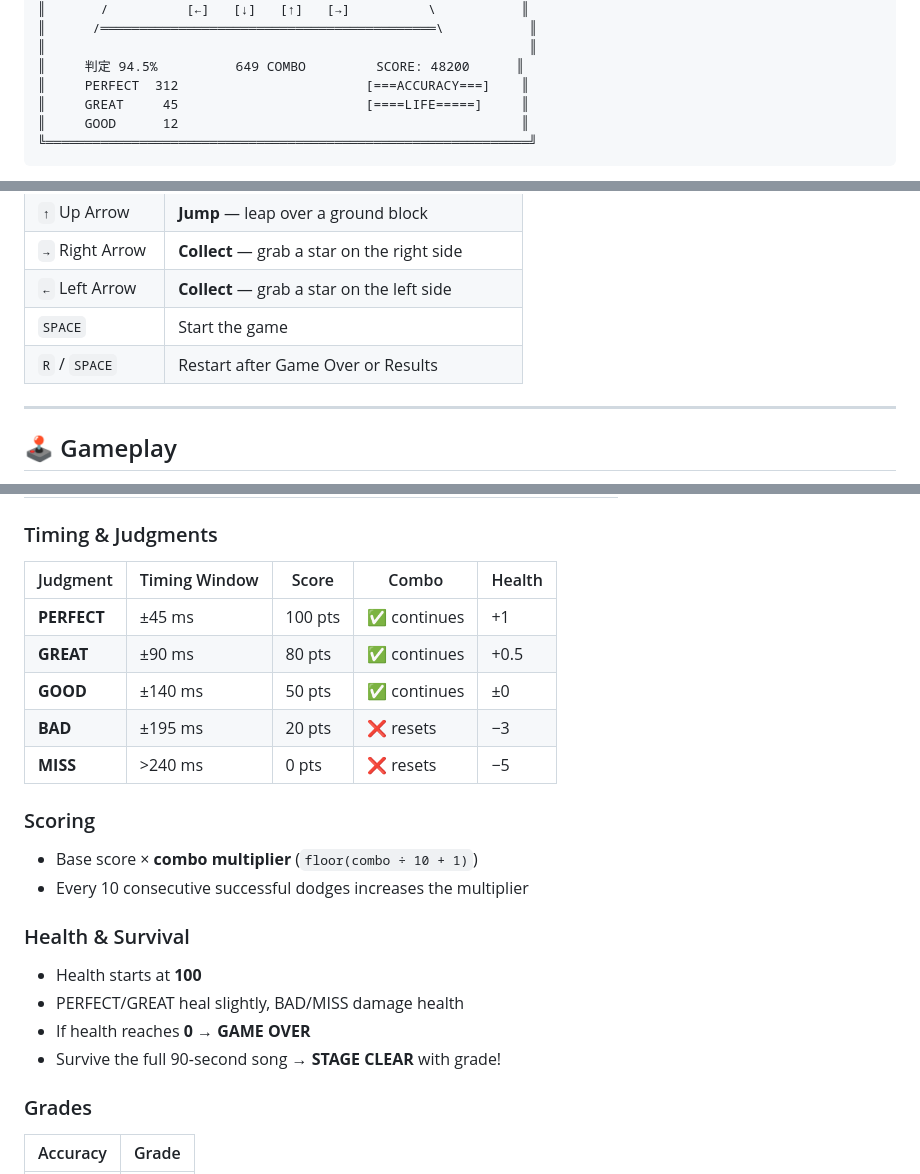
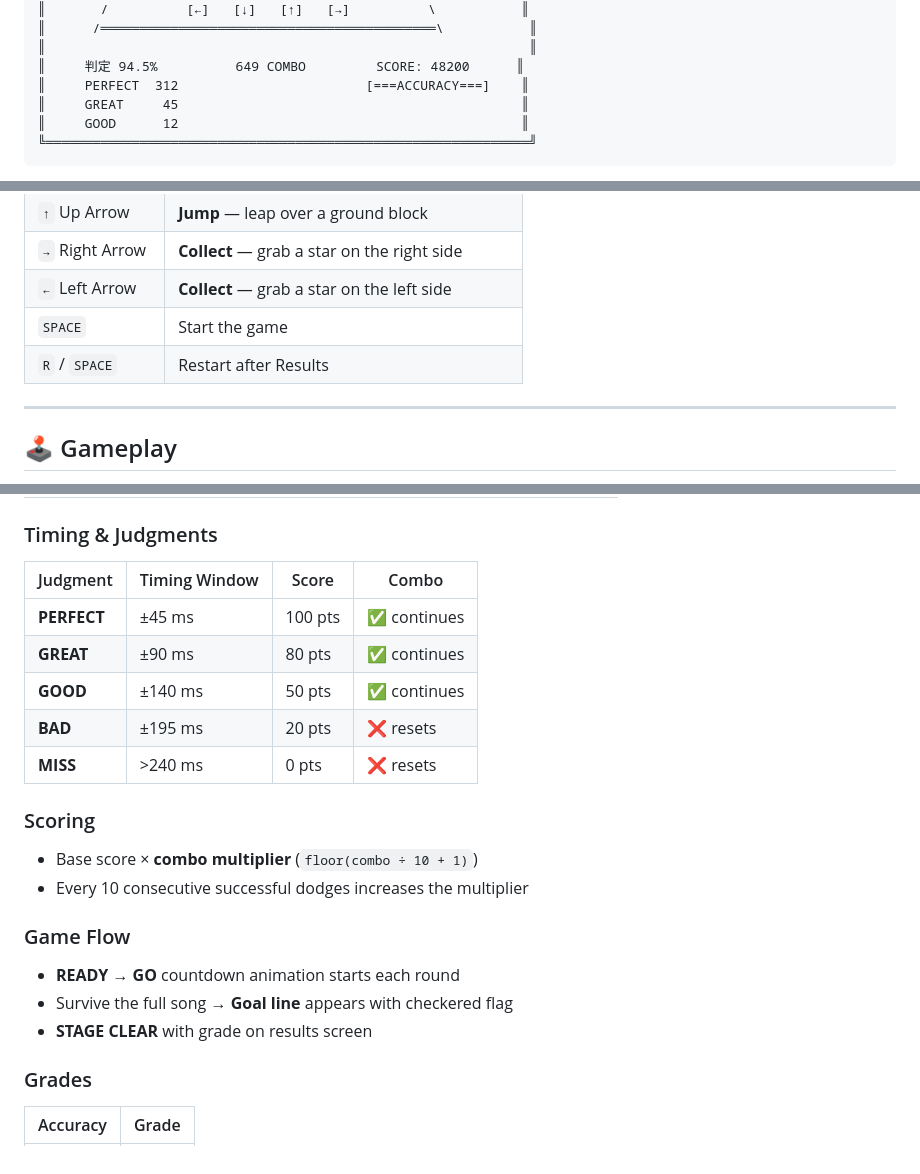
Before and after one commit to jagatti/RRBe, a Markdown page: README.md, 3 parts joined by grey strips. GitHub-like rendering.

Commit message:
Update README to reflect removed health system, BPM 160, and READY/GO flow
Agent-Logs-Url: https://github.com/jagatti/RRBe/sessions/0c19d1a3-5ef5-46c8-8c8a-2162d66e3ba0

Co-authored-by: jagatti <230516164+jagatti@users.noreply.github.com>

````diff
--- a/README.md
+++ b/README.md
@@ -23,7 +23,7 @@
 ║                                                              ║
 ║     判定 94.5%          649 COMBO         SCORE: 48200      ║
 ║     PERFECT  312                        [===ACCURACY===]    ║
-║     GREAT     45                        [====LIFE=====]     ║
+║     GREAT     45                                            ║
 ║     GOOD      12                                            ║
 ╚══════════════════════════════════════════════════════════════╝
 ```
@@ -56,7 +56,7 @@ file:///path/to/RRBe/index.html
 | `→` Right Arrow | **Collect** — grab a star on the right side |
 | `←` Left Arrow | **Collect** — grab a star on the left side |
 | `SPACE` | Start the game |
-| `R` / `SPACE` | Restart after Game Over or Results |
+| `R` / `SPACE` | Restart after Results |
 
 ---
 
@@ -79,23 +79,22 @@ obstacle reaches the **judgment zone** near the character:
 
 ### Timing & Judgments
 
-| Judgment | Timing Window | Score | Combo | Health |
-|----------|--------------|-------|-------|--------|
-| **PERFECT** | ±45 ms | 100 pts | ✅ continues | +1 |
-| **GREAT** | ±90 ms | 80 pts | ✅ continues | +0.5 |
-| **GOOD** | ±140 ms | 50 pts | ✅ continues | ±0 |
-| **BAD** | ±195 ms | 20 pts | ❌ resets | −3 |
-| **MISS** | >240 ms | 0 pts | ❌ resets | −5 |
+| Judgment | Timing Window | Score | Combo |
+|----------|--------------|-------|-------|
+| **PERFECT** | ±45 ms | 100 pts | ✅ continues |
+| **GREAT** | ±90 ms | 80 pts | ✅ continues |
+| **GOOD** | ±140 ms | 50 pts | ✅ continues |
+| **BAD** | ±195 ms | 20 pts | ❌ resets |
+| **MISS** | >240 ms | 0 pts | ❌ resets |
 
 ### Scoring
 - Base score × **combo multiplier** (`floor(combo ÷ 10 + 1)`)
 - Every 10 consecutive successful dodges increases the multiplier
 
-### Health & Survival
-- Health starts at **100**
-- PERFECT/GREAT heal slightly, BAD/MISS damage health
-- If health reaches **0** → **GAME OVER**
-- Survive the full 90-second song → **STAGE CLEAR** with grade!
+### Game Flow
+- **READY → GO** countdown animation starts each round
+- Survive the full song → **Goal line** appears with checkered flag
+- **STAGE CLEAR** with grade on results screen
 
 ### Grades
 
````
Also changed, not shown: other parts of README.md (+2 -2 lines).
